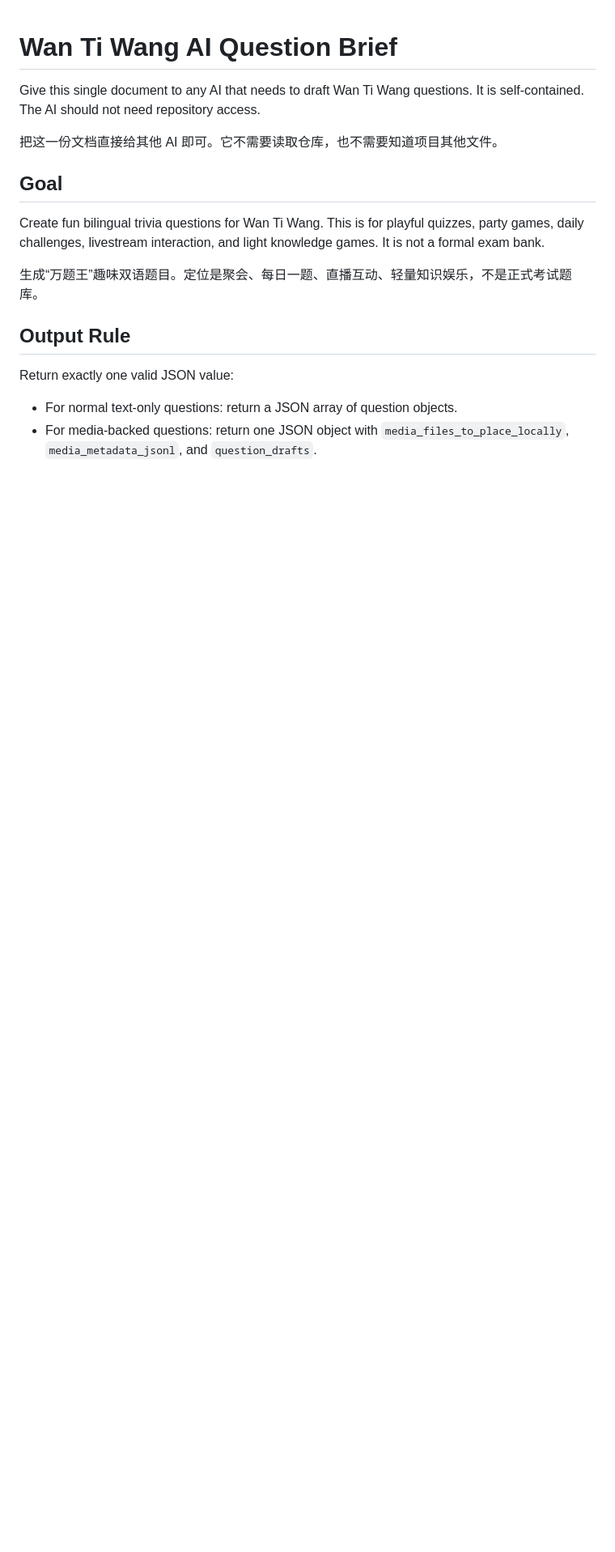
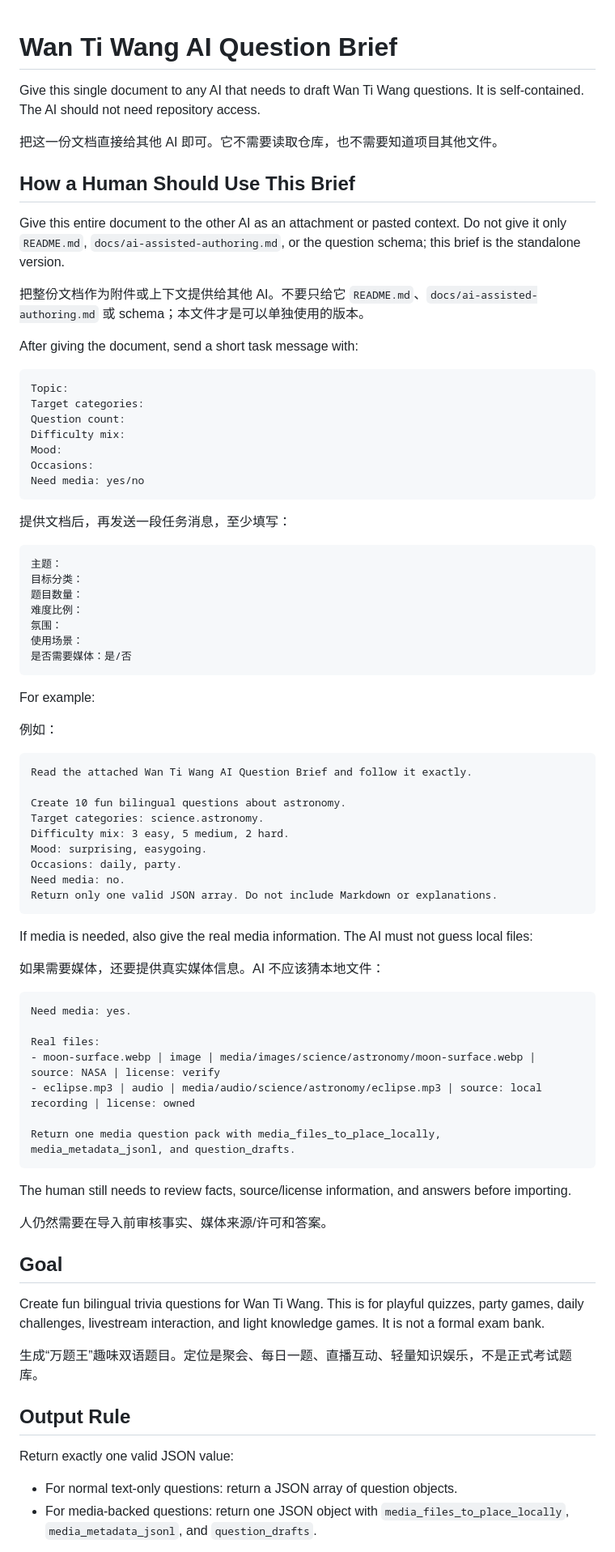
Before and after one commit to BETA-SDC/wan-tiwang, a Markdown page: docs/ai-one-file-question-brief.md, the part around the change. Shown at 81% size. GitHub-like rendering; blank space fills up the shorter version.

Commit message:
Explain how to brief external AI

````diff
--- a/docs/ai-one-file-question-brief.md
+++ b/docs/ai-one-file-question-brief.md
@@ -3,6 +3,71 @@
 Give this single document to any AI that needs to draft Wan Ti Wang questions. It is self-contained. The AI should not need repository access.
 
 把这一份文档直接给其他 AI 即可。它不需要读取仓库，也不需要知道项目其他文件。
+
+## How a Human Should Use This Brief
+
+Give this entire document to the other AI as an attachment or pasted context. Do not give it only `README.md`, `docs/ai-assisted-authoring.md`, or the question schema; this brief is the standalone version.
+
+把整份文档作为附件或上下文提供给其他 AI。不要只给它 `README.md`、`docs/ai-assisted-authoring.md` 或 schema；本文件才是可以单独使用的版本。
+
+After giving the document, send a short task message with:
+
+```text
+Topic:
+Target categories:
+Question count:
+Difficulty mix:
+Mood:
+Occasions:
+Need media: yes/no
+```
+
+提供文档后，再发送一段任务消息，至少填写：
+
+```text
+主题：
+目标分类：
+题目数量：
+难度比例：
+氛围：
+使用场景：
+是否需要媒体：是/否
+```
+
+For example:
+
+例如：
+
+```text
+Read the attached Wan Ti Wang AI Question Brief and follow it exactly.
+
+Create 10 fun bilingual questions about astronomy.
+Target categories: science.astronomy.
+Difficulty mix: 3 easy, 5 medium, 2 hard.
+Mood: surprising, easygoing.
+Occasions: daily, party.
+Need media: no.
+Return only one valid JSON array. Do not include Markdown or explanations.
+```
+
+If media is needed, also give the real media information. The AI must not guess local files:
+
+如果需要媒体，还要提供真实媒体信息。AI 不应该猜本地文件：
+
+```text
+Need media: yes.
+
+Real files:
+- moon-surface.webp | image | media/images/science/astronomy/moon-surface.webp | source: NASA | license: verify
+- eclipse.mp3 | audio | media/audio/science/astronomy/eclipse.mp3 | source: local recording | license: owned
+
+Return one media question pack with media_files_to_place_locally,
+media_metadata_jsonl, and question_drafts.
+```
+
+The human still needs to review facts, source/license information, and answers before importing.
+
+人仍然需要在导入前审核事实、媒体来源/许可和答案。
 
 ## Goal
 
````
Also changed, not shown: README.md (+107 -0 lines).
